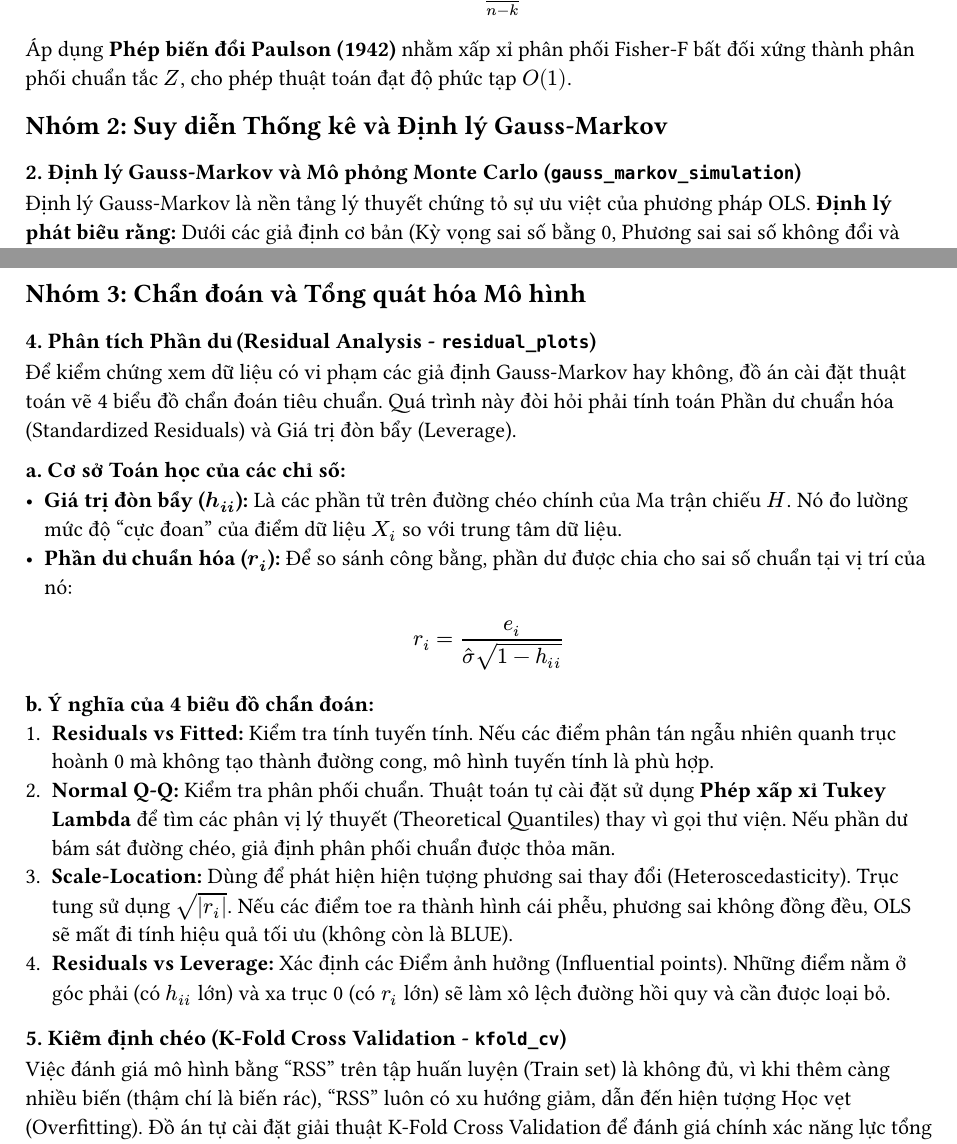
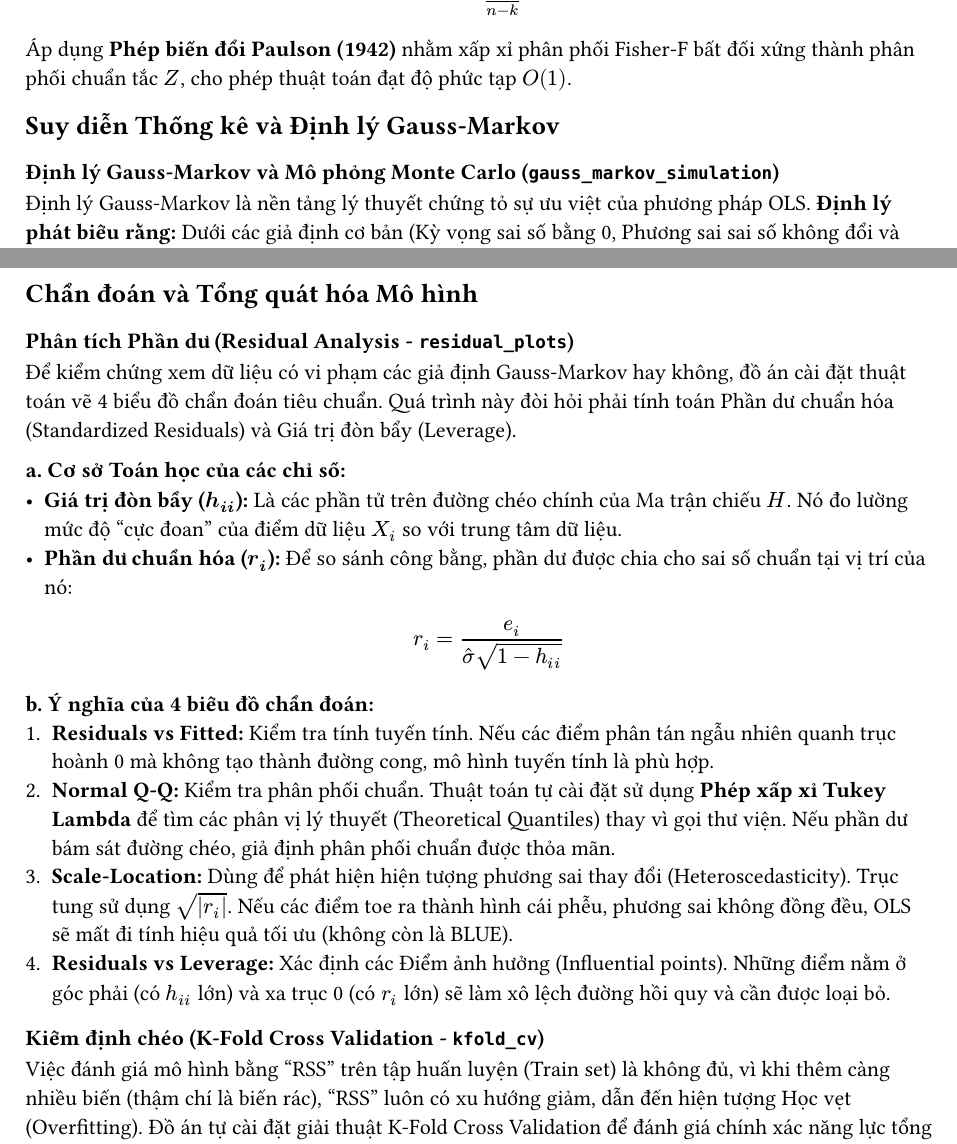
Before and after one commit to QuangNguyenNgoc/datafitting-and-ols-methods, a Typst document (report/chapters/01_part1.typ): two parts of pages 5 and 7 of 8, joined at a grey line, cut so that both start at the same text. Compiled offline with Typst 0.15.

Commit message:
remove some unuse state

```diff
--- a/report/chapters/01_part1.typ
+++ b/report/chapters/01_part1.typ
@@ -156,9 +156,9 @@ Cả bốn hàm `ols_fit`, `hat_matrix`, `ridge_fit` và `vif` đều được k
 - `hat_matrix`: Tính lũy đẳng $max|H^2 - H| = 6.9 times 10^(-17)$; đối xứng tuyệt đối; $upright(tr)(H) = p + 1$ sai số $< 10^(-15)$.
 - `ridge_fit`: Sai số so với nghiệm chuẩn `numpy.linalg.solve` đạt $4.4 times 10^(-16)$.
 - `vif`: VIF $approx 1$ trên dữ liệu độc lập; VIF $> 13000$ khi biến thứ ba $approx 0.99 x_1$ (đa cộng tuyến mạnh).
-== Nhóm 1: Ước lượng và Đánh giá độ phù hợp
+== Ước lượng và Đánh giá độ phù hợp
 
-=== 1. Phân rã phương sai và Thống kê tổng thể (`model_metrics`)
+=== Phân rã phương sai và Thống kê tổng thể (`model_metrics`)
 
 Để đánh giá chất lượng của mô hình hồi quy tuyến tính OLS, ta cần phân tích các thành phần phương sai và kiểm định sự phù hợp tổng thể của mô hình. Trong phần này, các công thức toán học lõi được cài đặt hoàn toàn từ đầu (from scratch) bằng Đại số tuyến tính.
 
@@ -217,9 +217,9 @@ $ F = ((T S S - R S S) / (k - 1)) / ("RSS" / (n - k)) $
 Áp dụng *Phép biến đổi Paulson (1942)* nhằm xấp xỉ phân phối Fisher-F bất đối xứng thành phân phối chuẩn tắc $Z$, cho phép thuật toán đạt độ phức tạp $O(1)$.
 
 
-== Nhóm 2: Suy diễn Thống kê và Định lý Gauss-Markov
+== Suy diễn Thống kê và Định lý Gauss-Markov
 
-=== 2. Định lý Gauss-Markov và Mô phỏng Monte Carlo (`gauss_markov_simulation`)
+=== Định lý Gauss-Markov và Mô phỏng Monte Carlo (`gauss_markov_simulation`)
 
 Định lý Gauss-Markov là nền tảng lý thuyết chứng tỏ sự ưu việt của phương pháp OLS. *Định lý phát biểu rằng:* Dưới các giả định cơ bản (Kỳ vọng sai số bằng 0, Phương sai sai số không đổi và không có tự tương quan), OLS là ước lượng tuyến tính không chệch tốt nhất (*BLUE* - Best Linear Unbiased Estimator).
 
@@ -255,9 +255,9 @@ $ C I = hat(beta)_j plus.minus t_(alpha/2, n-k) times S E(hat(beta)_j) $
 - Sử dụng *Khai triển Cornish-Fisher* để tìm giá trị tới hạn (Critical Value) cho khoảng tin cậy.
 Việc chuẩn hóa phân phối $t$ bằng các phép biến đổi giải tích giúp thuật toán tính xác suất đạt độ phức tạp $O(1)$.
 
-== Nhóm 3: Chẩn đoán và Tổng quát hóa Mô hình
+== Chẩn đoán và Tổng quát hóa Mô hình
 
-=== 4. Phân tích Phần dư (Residual Analysis - `residual_plots`)
+=== Phân tích Phần dư (Residual Analysis - `residual_plots`)
 
 Để kiểm chứng xem dữ liệu có vi phạm các giả định Gauss-Markov hay không, đồ án cài đặt thuật toán vẽ 4 biểu đồ chẩn đoán tiêu chuẩn. Quá trình này đòi hỏi phải tính toán Phần dư chuẩn hóa (Standardized Residuals) và Giá trị đòn bẩy (Leverage).
 
@@ -272,7 +272,7 @@ Việc chuẩn hóa phân phối $t$ bằng các phép biến đổi giải tíc
 3. *Scale-Location:* Dùng để phát hiện hiện tượng phương sai thay đổi (Heteroscedasticity). Trục tung sử dụng $sqrt(|r_i|)$. Nếu các điểm toe ra thành hình cái phễu, phương sai không đồng đều, OLS sẽ mất đi tính hiệu quả tối ưu (không còn là BLUE).
 4. *Residuals vs Leverage:* Xác định các Điểm ảnh hưởng (Influential points). Những điểm nằm ở góc phải (có $h_(i i)$ lớn) và xa trục 0 (có $r_i$ lớn) sẽ làm xô lệch đường hồi quy và cần được loại bỏ.
 
-=== 5. Kiểm định chéo (K-Fold Cross Validation - `kfold_cv`)
+=== Kiểm định chéo (K-Fold Cross Validation - `kfold_cv`)
 
 Việc đánh giá mô hình bằng "RSS" trên tập huấn luyện (Train set) là không đủ, vì khi thêm càng nhiều biến (thậm chí là biến rác), "RSS" luôn có xu hướng giảm, dẫn đến hiện tượng Học vẹt (Overfitting). Đồ án tự cài đặt giải thuật K-Fold Cross Validation để đánh giá chính xác năng lực tổng quát hóa (Generalization) của mô hình.
 
```
Also changed, not shown: report/chapters/01_part1.typ (2 more changed lines).
